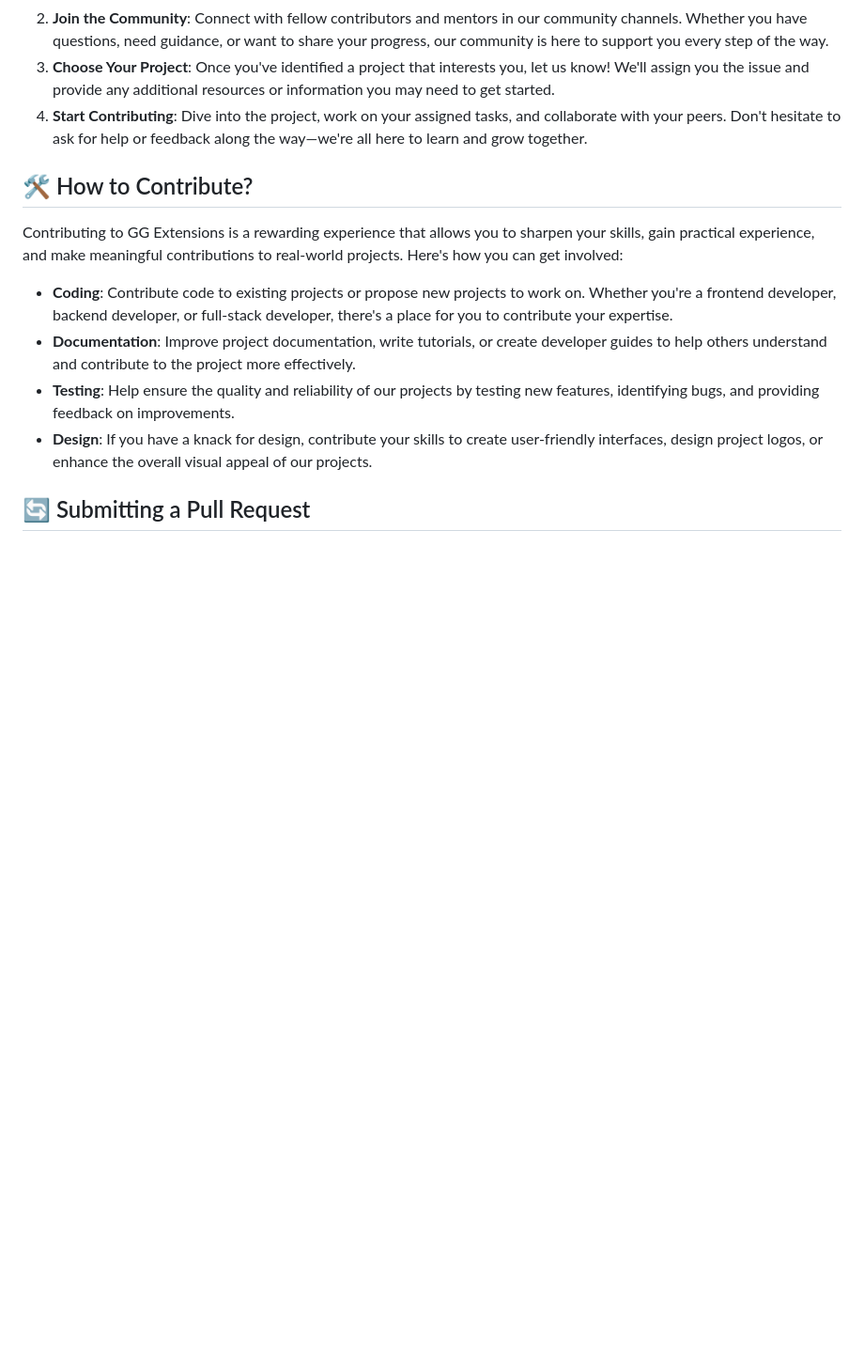
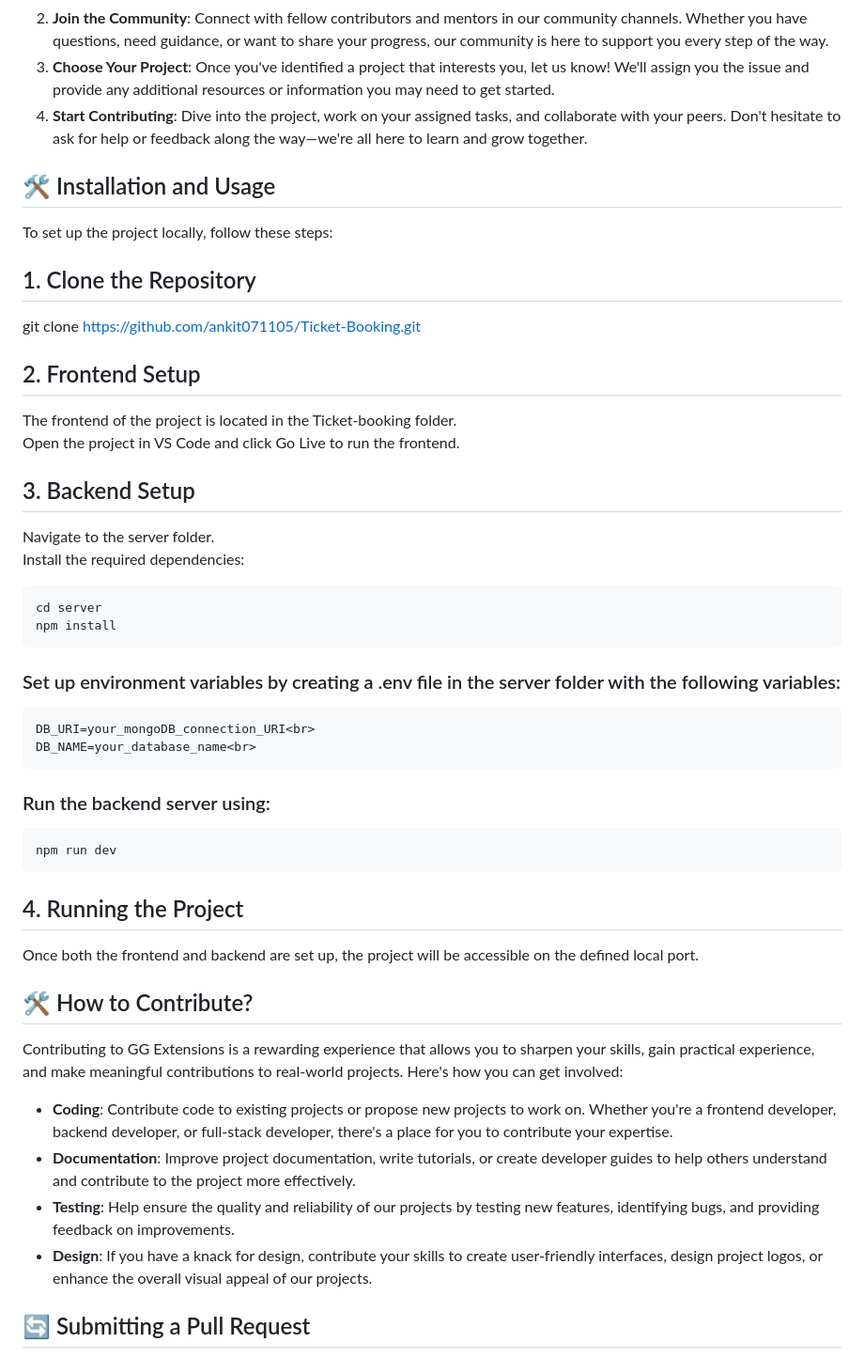
Before and after one commit to ankit071105/Ticket-Booking, a Markdown page: README.md, the part around the change. Shown: that part at 94% size. GitHub-like rendering; blank space fills up the shorter version.

````diff
--- a/README.md
+++ b/README.md
@@ -28,6 +28,36 @@ Getting started with GG Extensions is easy! Follow these steps to jump right in:
 2. **Join the Community**: Connect with fellow contributors and mentors in our community channels. Whether you have questions, need guidance, or want to share your progress, our community is here to support you every step of the way.
 3. **Choose Your Project**: Once you've identified a project that interests you, let us know! We'll assign you the issue and provide any additional resources or information you may need to get started.
 4. **Start Contributing**: Dive into the project, work on your assigned tasks, and collaborate with your peers. Don't hesitate to ask for help or feedback along the way—we're all here to learn and grow together.
+
+## 🛠 Installation and Usage
+To set up the project locally, follow these steps:
+
+## 1. Clone the Repository
+git clone https://github.com/ankit071105/Ticket-Booking.git
+
+## 2. Frontend Setup
+The frontend of the project is located in the Ticket-booking folder.<br>
+Open the project in VS Code and click Go Live to run the frontend.
+
+## 3. Backend Setup
+Navigate to the server folder.<br>
+Install the required dependencies:<br>
+```bash
+cd server
+npm install
+```
+### Set up environment variables by creating a .env file in the server folder with the following variables:
+```bash
+DB_URI=your_mongoDB_connection_URI<br>
+DB_NAME=your_database_name<br>
+```
+### Run the backend server using:
+```bash
+npm run dev
+```
+## 4. Running the Project
+Once both the frontend and backend are set up, the project will be accessible on the defined local port.
+
 
 ## 🛠 How to Contribute?
 
````
